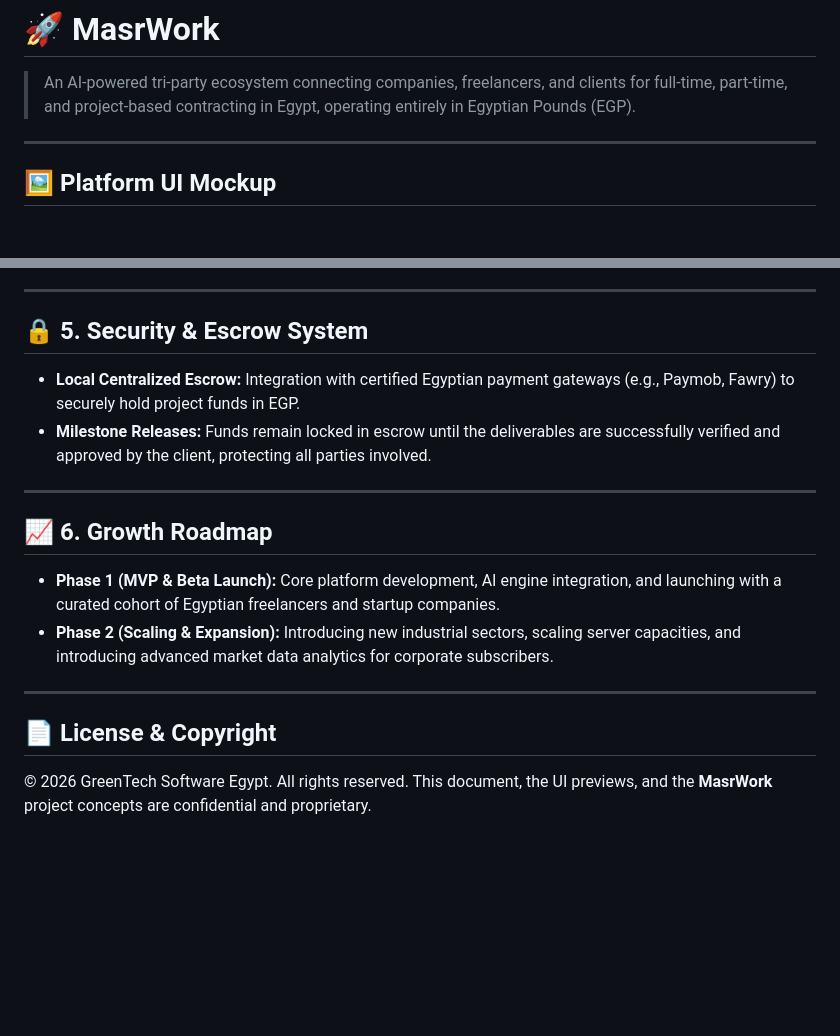
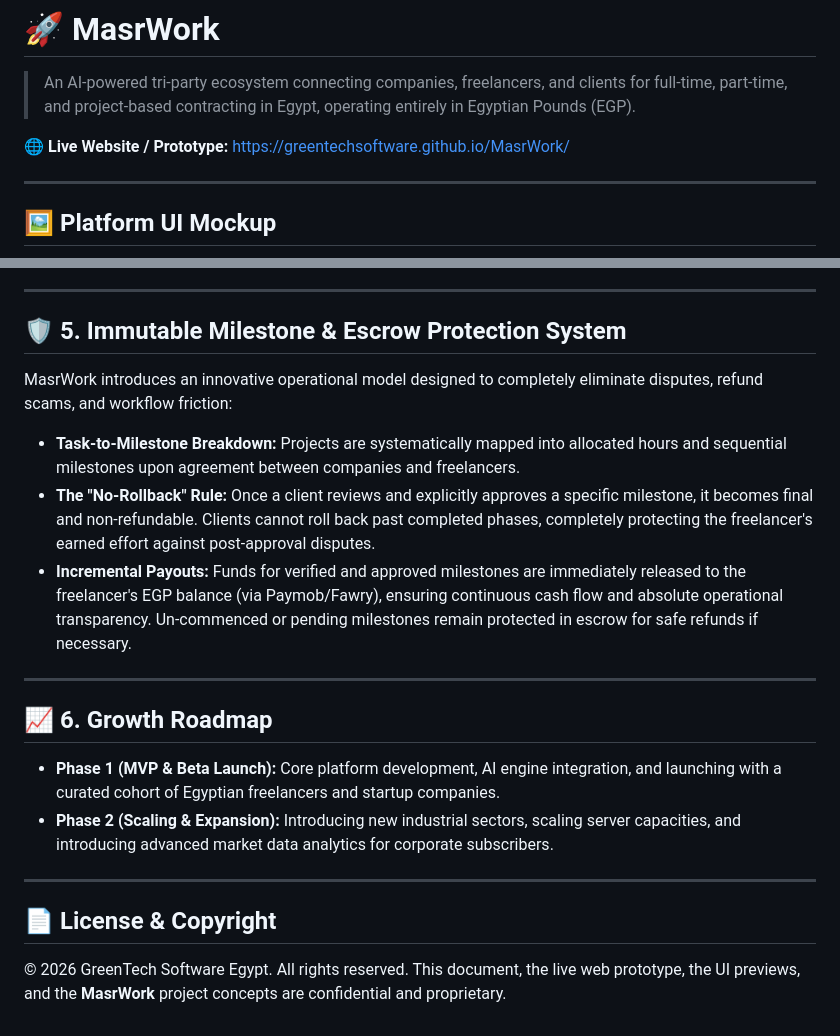
Before and after one commit to GreenTechSoftware/MasrWork, a Markdown page: README.md, 2 parts joined by grey strips. Drawn GitHub-style; blank space fills up the shorter version.

Commit message:
Revise README with new links and security details
Updated README to include live website link, revised UI preview image, and enhanced security and escrow system details.

```diff
--- a/README.md
+++ b/README.md
@@ -1,5 +1,7 @@
 # 🚀 MasrWork
 > An AI-powered tri-party ecosystem connecting companies, freelancers, and clients for full-time, part-time, and project-based contracting in Egypt, operating entirely in Egyptian Pounds (EGP).
+
+🌐 **Live Website / Prototype:** [https://greentechsoftware.github.io/MasrWork/](https://greentechsoftware.github.io/MasrWork/)
 
 ---
 
@@ -36,9 +45,11 @@ Instead of complex legacy systems or costly infrastructure, MasrWork leverages a
 
 ---
 
-## 🔒 5. Security & Escrow System
-* **Local Centralized Escrow:** Integration with certified Egyptian payment gateways (e.g., Paymob, Fawry) to securely hold project funds in EGP.
-* **Milestone Releases:** Funds remain locked in escrow until the deliverables are successfully verified and approved by the client, protecting all parties involved.
+## 🛡️ 5. Immutable Milestone & Escrow Protection System
+MasrWork introduces an innovative operational model designed to completely eliminate disputes, refund scams, and workflow friction:
+* **Task-to-Milestone Breakdown:** Projects are systematically mapped into allocated hours and sequential milestones upon agreement between companies and freelancers.
+* **The "No-Rollback" Rule:** Once a client reviews and explicitly approves a specific milestone, it becomes final and non-refundable. Clients cannot roll back past completed phases, completely protecting the freelancer's earned effort against post-approval disputes.
+* **Incremental Payouts:** Funds for verified and approved milestones are immediately released to the freelancer's EGP balance (via Paymob/Fawry), ensuring continuous cash flow and absolute operational transparency. Un-commenced or pending milestones remain protected in escrow for safe refunds if necessary.
 
 ---
 
@@ -50,4 +61,4 @@ Instead of complex legacy systems or costly infrastructure, MasrWork leverages a
 
 ## 📄 License & Copyright
 © 2026 GreenTech Software Egypt. All rights reserved.
-This document, the UI previews, and the **MasrWork** project concepts are confidential and proprietary.
+This document, the live web prototype, the UI previews, and the **MasrWork** project concepts are confidential and proprietary.
```
Also changed, not shown: other parts of README.md (+8 -1 lines).
